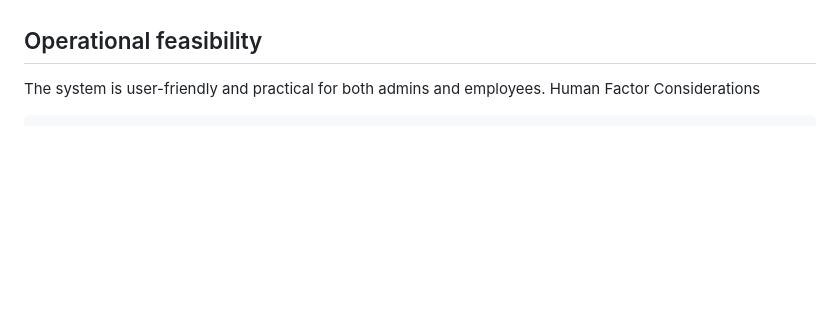
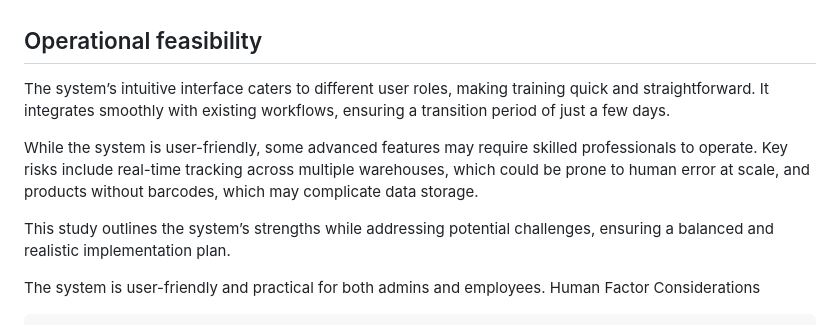
Before and after one commit to Simamkele88/IFM3_GP, a Markdown page: study.md, the part around the change. Drawn GitHub-style; blank space fills up the shorter version.

Commit message:
Modified

```diff
--- a/study.md
+++ b/study.md
@@ -30,6 +30,12 @@ The technical feasibility of this implementation will slightly differ depending
 - The system aims to improve the efficiency of tracking stock, which reduces employee workload and labor costs.
 
 ## Operational feasibility
+The system’s intuitive interface caters to different user roles, making training quick and straightforward. It integrates smoothly with existing workflows, ensuring a transition period of just a few days.
+
+While the system is user-friendly, some advanced features may require skilled professionals to operate. Key risks include real-time tracking across multiple warehouses, which could be prone to human error at scale, and products without barcodes, which may complicate data storage.
+
+This study outlines the system’s strengths while addressing potential challenges, ensuring a balanced and realistic implementation plan.
+
 The system is user-friendly and practical for both admins and employees.
 Human Factor Considerations
 
```
Also changed, not shown: usecases.md (+1 -0 lines).
